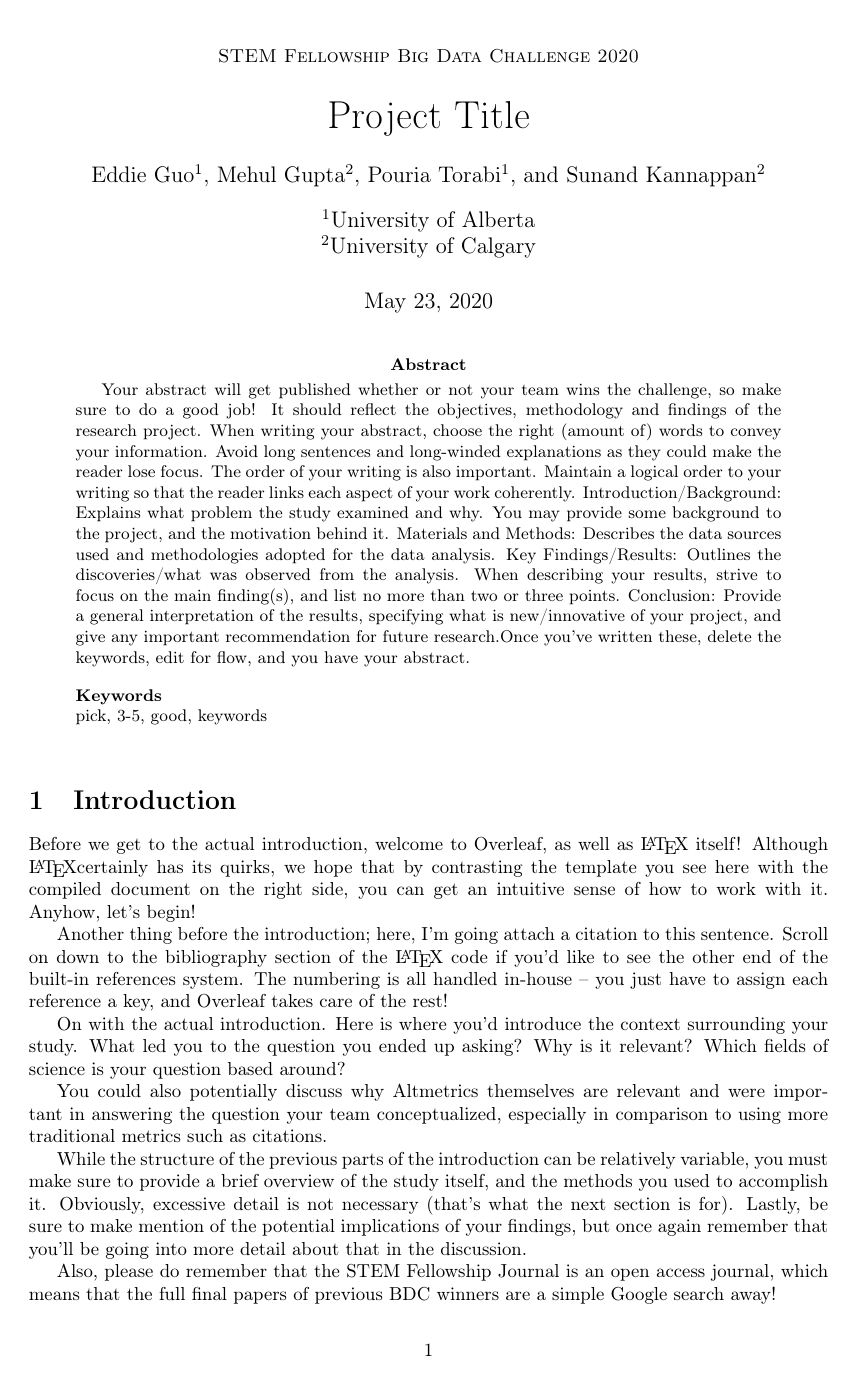
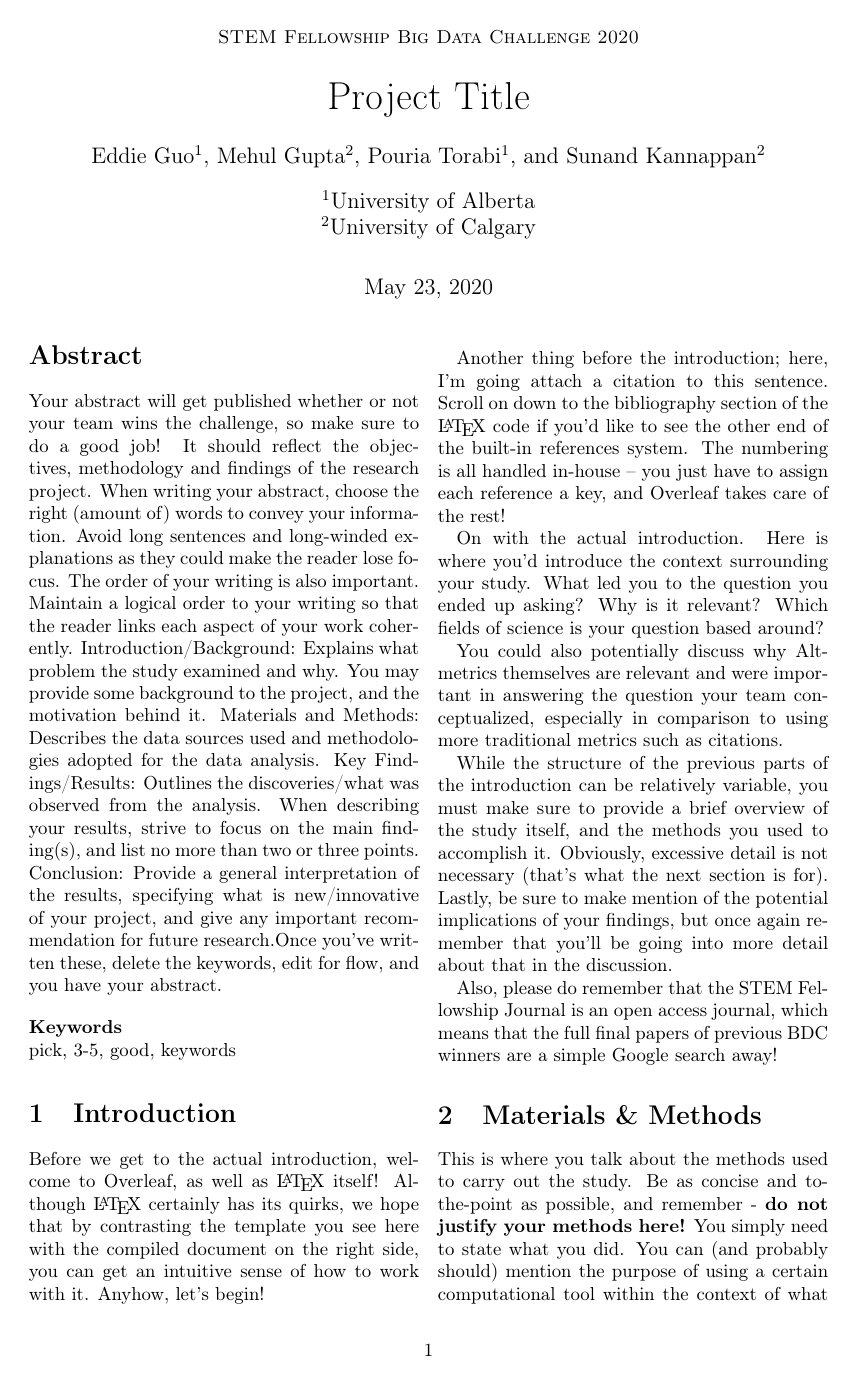
Before and after one commit to tig3r66/youreka_genes, a LaTeX paper (manuscript/manuscript.tex): page 1 of 3 before the commit and page 1 of 2 after it. Compiled offline with pdfLaTeX.

Commit message:
fixed formatting

```diff
--- a/manuscript/manuscript.tex
+++ b/manuscript/manuscript.tex
@@ -1,4 +1,4 @@
-\documentclass[10pt, letterpaper]{article}
+\documentclass[10pt, twocolumn, letterpaper]{article}
 
 %% Language and font encodings
 \usepackage[english]{babel}
@@ -34,17 +34,17 @@
 
 % Abstract
 \begin{abstract}
-    Your abstract will get published whether or not your team wins the challenge, so make sure to do a good job! It should reflect the objectives, methodology and findings of the research project. When writing your abstract, choose the right (amount of) words to convey your information. Avoid long sentences and long-winded explanations as they could make the reader lose focus. The order of your writing is also important. Maintain a logical order to your writing so that the reader links each aspect of your work coherently. Introduction/Background: Explains what problem the study examined and why. You may provide some background to the project, and the motivation behind it. Materials and Methods: Describes the data sources used and methodologies adopted for the data analysis. Key Findings/Results: Outlines the discoveries/what was observed from the analysis. When describing your results, strive to focus on the main finding(s), and list no more than two or three points. Conclusion: Provide a general interpretation of the results, specifying what is new/innovative of your project, and give any important recommendation for future research.Once you've written these, delete the keywords, edit for flow, and you have your abstract. \vspace{1em}
+    Your abstract will get published whether or not your team wins the challenge, so make sure to do a good job! It should reflect the objectives, methodology and findings of the research project. When writing your abstract, choose the right (amount of) words to convey your information. Avoid long sentences and long-winded explanations as they could make the reader lose focus. The order of your writing is also important. Maintain a logical order to your writing so that the reader links each aspect of your work coherently. Introduction/Background: Explains what problem the study examined and why. You may provide some background to the project, and the motivation behind it. Materials and Methods: Describes the data sources used and methodologies adopted for the data analysis. Key Findings/Results: Outlines the discoveries/what was observed from the analysis. When describing your results, strive to focus on the main finding(s), and list no more than two or three points. Conclusion: Provide a general interpretation of the results, specifying what is new/innovative of your project, and give any important recommendation for future research.Once you've written these, delete the keywords, edit for flow, and you have your abstract.
+\end{abstract} \vspace{1em}
 
-    % Keywords
-    \noindent {\textbf{Keywords}\\
-    pick, 3-5, good, keywords}
-\end{abstract} \vspace{1em}
+% Keywords
+\noindent {\textbf{Keywords}\\
+pick, 3-5, good, keywords}
 
 
 % Introduction
 \section{Introduction}
-Before we get to the actual introduction, welcome to Overleaf, as well as \LaTeX\ itself! Although \LaTeX certainly has its quirks, we hope that by contrasting the template you see here with the compiled document on the right side, you can get an intuitive sense of how to work with it. Anyhow, let's begin!
+Before we get to the actual introduction, welcome to Overleaf, as well as \LaTeX\ itself! Although \LaTeX\ certainly has its quirks, we hope that by contrasting the template you see here with the compiled document on the right side, you can get an intuitive sense of how to work with it. Anyhow, let's begin!
 
 Another thing before the introduction; here, I'm going attach a citation to this sentence. Scroll on down to the bibliography section of the \LaTeX\ code if you'd like to see the other end of the built-in references system. The numbering is all handled in-house -- you just have to assign each reference a key, and Overleaf takes care of the rest!
 
```
Also changed, not shown: manuscript/manuscript.tex (8 more changed lines).
